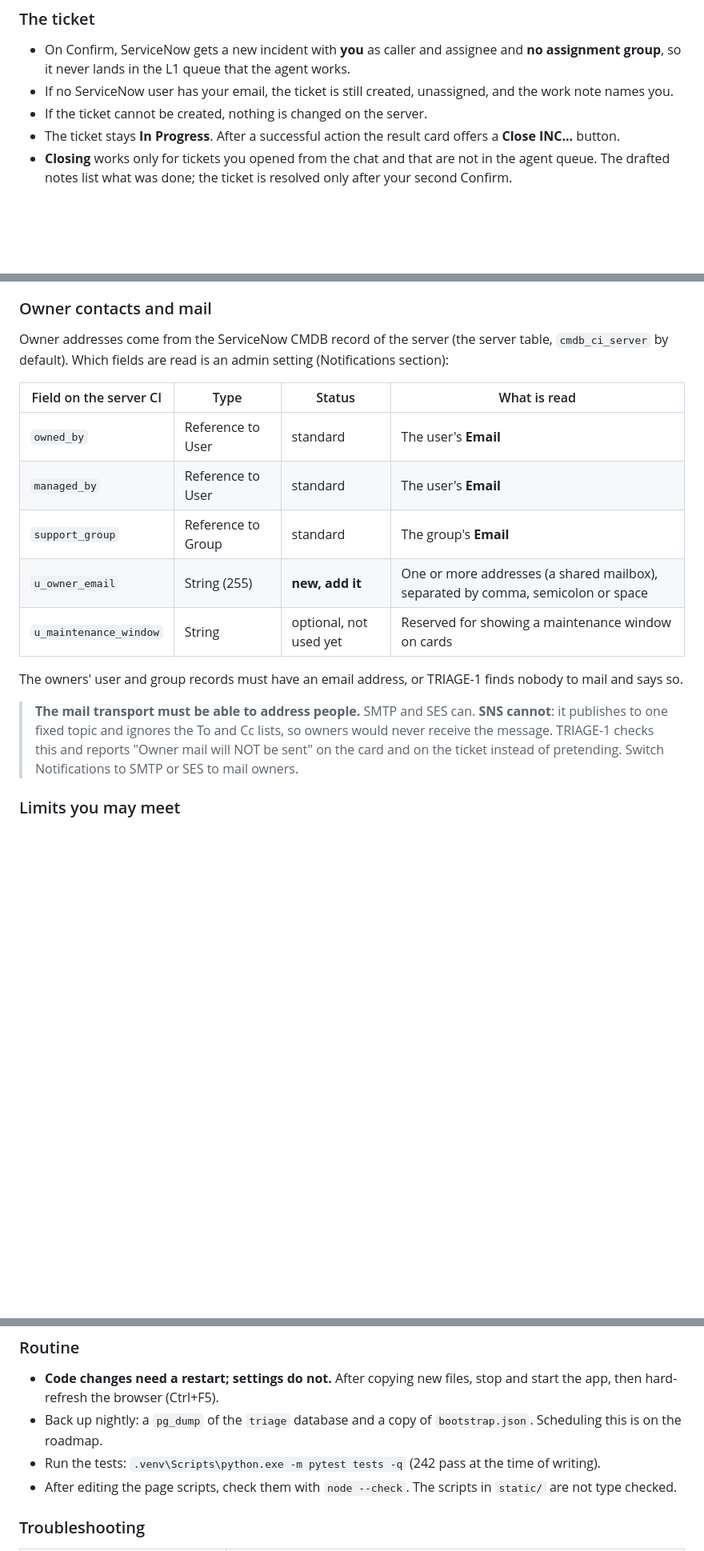
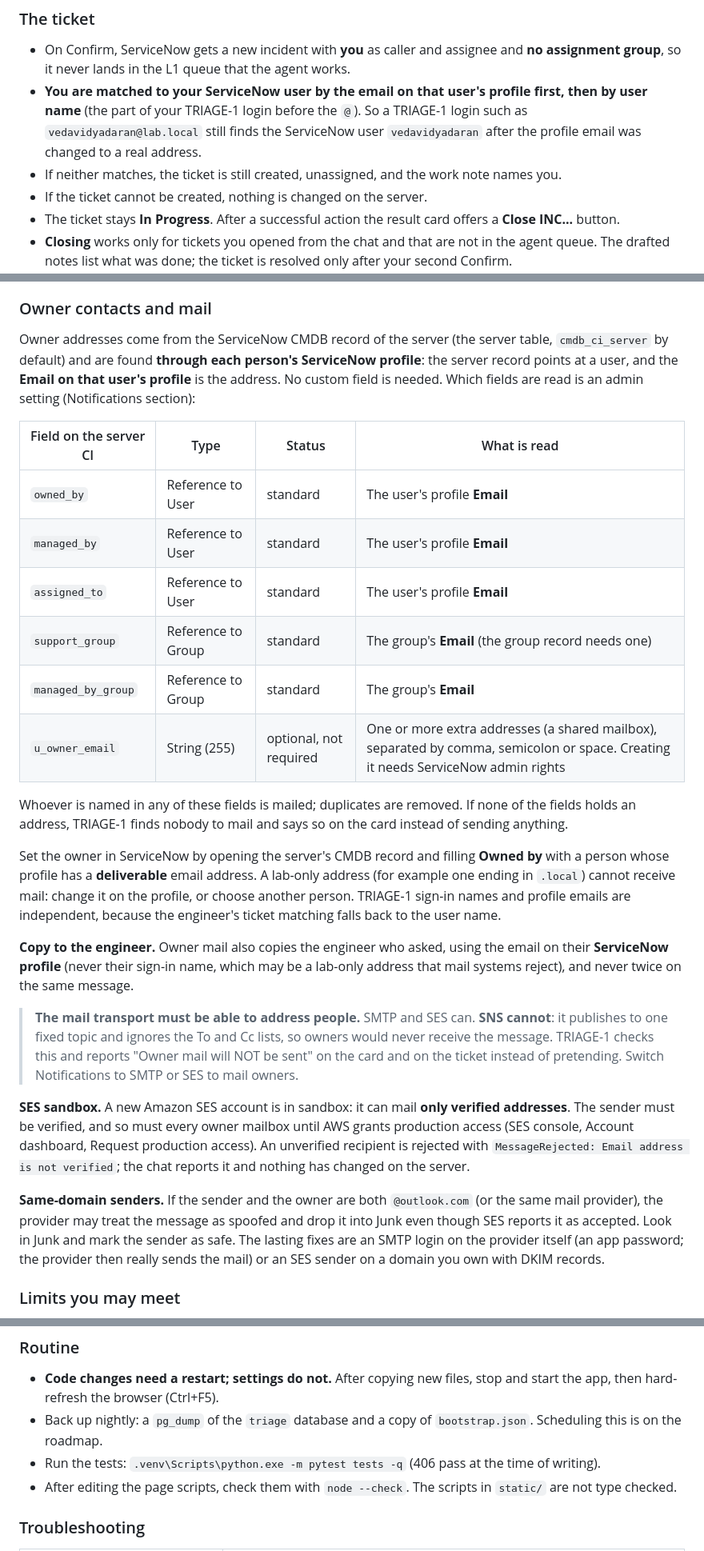
Before and after one commit to technerd6996/sre-triage-agent, a Markdown page: docs/TRIAGE-1-Product-Documentation.md, 3 parts joined by grey strips. Shown at 80% size. Drawn GitHub-style; blank space fills up the shorter version.

Commit message:
After finetuning the chat flow and documentation

```diff
--- a/docs/TRIAGE-1-Product-Documentation.md
+++ b/docs/TRIAGE-1-Product-Documentation.md
@@ -248,7 +257,8 @@ Steps 2 and 4 are the safety design. Step 2 changes nothing, so a card can be re
 ### The ticket
 
 - On Confirm, ServiceNow gets a new incident with **you** as caller and assignee and **no assignment group**, so it never lands in the L1 queue that the agent works.
-- If no ServiceNow user has your email, the ticket is still created, unassigned, and the work note names you.
+- **You are matched to your ServiceNow user by the email on that user's profile first, then by user name** (the part of your TRIAGE-1 login before the `@`). So a TRIAGE-1 login such as `vedavidyadaran@lab.local` still finds the ServiceNow user `vedavidyadaran` after the profile email was changed to a real address.
+- If neither matches, the ticket is still created, unassigned, and the work note names you.
 - If the ticket cannot be created, nothing is changed on the server.
 - The ticket stays **In Progress**. After a successful action the result card offers a **Close INC...** button.
 - **Closing** works only for tickets you opened from the chat and that are not in the agent queue. The drafted notes list what was done; the ticket is resolved only after your second Confirm.
@@ -340,19 +350,28 @@ Nothing restarts automatically. If an update needs a restart, the result says so
 
 ### Owner contacts and mail
 
-Owner addresses come from the ServiceNow CMDB record of the server (the server table, `cmdb_ci_server` by default). Which fields are read is an admin setting (Notifications section):
+Owner addresses come from the ServiceNow CMDB record of the server (the server table, `cmdb_ci_server` by default) and are found **through each person's ServiceNow profile**: the server record points at a user, and the **Email on that user's profile** is the address. No custom field is needed. Which fields are read is an admin setting (Notifications section):
 
 | Field on the server CI | Type | Status | What is read |
 |---|---|---|---|
-| `owned_by` | Reference to User | standard | The user's **Email** |
-| `managed_by` | Reference to User | standard | The user's **Email** |
-| `support_group` | Reference to Group | standard | The group's **Email** |
-| `u_owner_email` | String (255) | **new, add it** | One or more addresses (a shared mailbox), separated by comma, semicolon or space |
-| `u_maintenance_window` | String | optional, not used yet | Reserved for showing a maintenance window on cards |
+| `owned_by` | Reference to User | standard | The user's profile **Email** |
+| `managed_by` | Reference to User | standard | The user's profile **Email** |
+| `assigned_to` | Reference to User | standard | The user's profile **Email** |
+| `support_group` | Reference to Group | standard | The group's **Email** (the group record needs one) |
+| `managed_by_group` | Reference to Group | standard | The group's **Email** |
+| `u_owner_email` | String (255) | optional, not required | One or more extra addresses (a shared mailbox), separated by comma, semicolon or space. Creating it needs ServiceNow admin rights |
 
-The owners' user and group records must have an email address, or TRIAGE-1 finds nobody to mail and says so.
+Whoever is named in any of these fields is mailed; duplicates are removed. If none of the fields holds an address, TRIAGE-1 finds nobody to mail and says so on the card instead of sending anything.
+
+Set the owner in ServiceNow by opening the server's CMDB record and filling **Owned by** with a person whose profile has a **deliverable** email address. A lab-only address (for example one ending in `.local`) cannot receive mail: change it on the profile, or choose another person. TRIAGE-1 sign-in names and profile emails are independent, because the engineer's ticket matching falls back to the user name.
+
+**Copy to the engineer.** Owner mail also copies the engineer who asked, using the email on their **ServiceNow profile** (never their sign-in name, which may be a lab-only address that mail systems reject), and never twice on the same message.
 
 > **The mail transport must be able to address people.** SMTP and SES can. **SNS cannot**: it publishes to one fixed topic and ignores the To and Cc lists, so owners would never receive the message. TRIAGE-1 checks this and reports "Owner mail will NOT be sent" on the card and on the ticket instead of pretending. Switch Notifications to SMTP or SES to mail owners.
+
+**SES sandbox.** A new Amazon SES account is in sandbox: it can mail **only verified addresses**. The sender must be verified, and so must every owner mailbox until AWS grants production access (SES console, Account dashboard, Request production access). An unverified recipient is rejected with `MessageRejected: Email address is not verified`; the chat reports it and nothing has changed on the server.
+
+**Same-domain senders.** If the sender and the owner are both `@outlook.com` (or the same mail provider), the provider may treat the message as spoofed and drop it into Junk even though SES reports it as accepted. Look in Junk and mark the sender as safe. The lasting fixes are an SMTP login on the provider itself (an app password; the provider then really sends the mail) or an SES sender on a domain you own with DKIM records.
 
 ### Limits you may meet
 
@@ -548,7 +567,7 @@ Every approval, run and chat action writes an audit row with who, what and which
 
 - **Code changes need a restart; settings do not.** After copying new files, stop and start the app, then hard-refresh the browser (Ctrl+F5).
 - Back up nightly: a `pg_dump` of the `triage` database and a copy of `bootstrap.json`. Scheduling this is on the roadmap.
-- Run the tests: `.venv\Scripts\python.exe -m pytest tests -q` (242 pass at the time of writing).
+- Run the tests: `.venv\Scripts\python.exe -m pytest tests -q` (406 pass at the time of writing).
 - After editing the page scripts, check them with `node --check`. The scripts in `static/` are not type checked.
 
 ### Troubleshooting
```
Also changed, not shown: other parts of docs/TRIAGE-1-Product-Documentation.md (+25 -3 lines).
